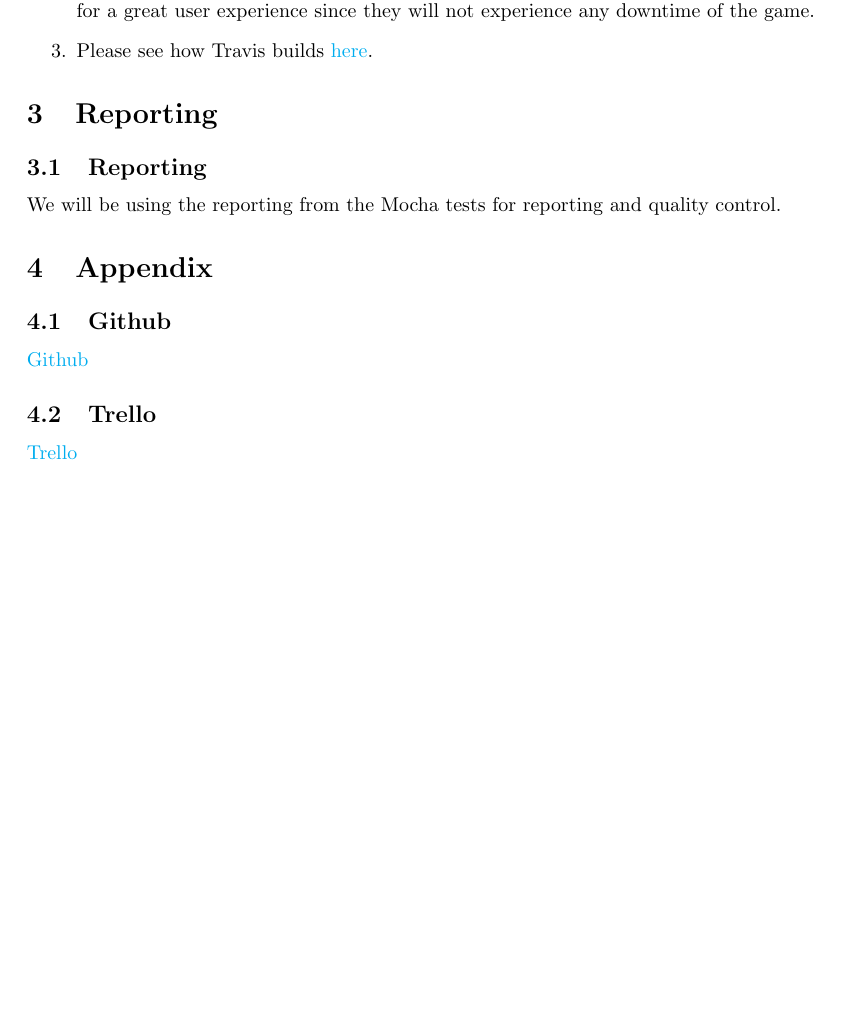
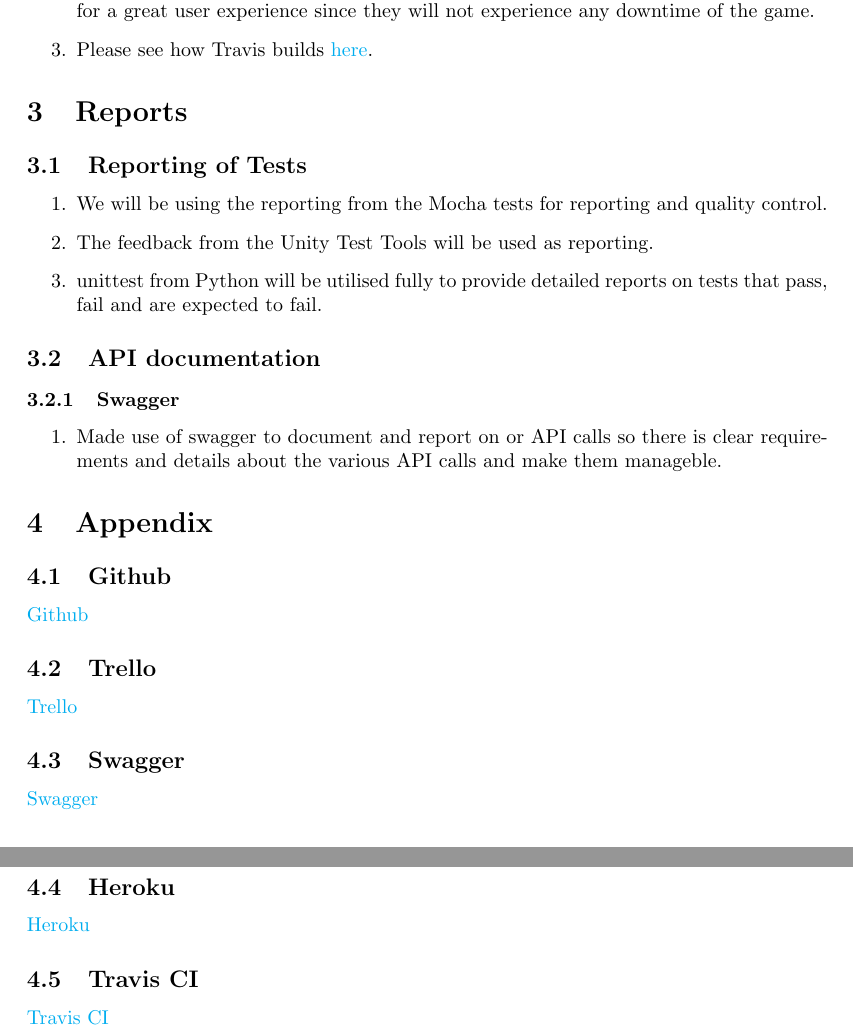
Before and after one commit to KobusMarais/Cerebero, a LaTeX document (LaTeX/Testing and reporting/testing_and_report.tex): part of page 4 of 4 before the commit and two parts of pages 4 and 5 of 5 after it, the two joined at a grey line, cut so that both start at the same text, the shorter picture padded with empty space. Compiled offline with pdfLaTeX.

Commit message:
Added swagger, heroku, travis

```diff
--- a/LaTeX/Testing and reporting/testing_and_report.tex
+++ b/LaTeX/Testing and reporting/testing_and_report.tex
@@ -75,13 +75,31 @@
 				\item Please see how Travis builds \href{https://travis-ci.org/KobusMarais/Cerebero/}{here}.
 			\end{enumerate}
 
-\section{Reporting}
-   	\subsection{Reporting}
-		We will be using the reporting from the Mocha tests for reporting and quality control.
+\section{Reports}
+   	\subsection{Reporting of Tests}
+		\begin{enumerate}
+			\item We will be using the reporting from the Mocha tests for reporting and quality control.
+			\item The feedback from the Unity Test Tools will be used as reporting.
+			\item unittest from Python will be utilised fully to provide detailed reports on tests that pass, fail and are expected to fail.
+		\end{enumerate}
+
+	\subsection{API documentation}
+		\subsubsection{Swagger}
+			\begin{enumerate}
+				\item Made use of swagger to document and report on or API calls so there is clear requirements and details about the various API calls and make them manageble.
+			\end{enumerate}
 
 \section{Appendix}
 	\subsection{Github}
 		\href{https://github.com/KobusMarais/Cerebero}{Github}
 	\subsection{Trello}
 		\href{https://trello.com/b/WXh8cJZQ/demo-2}{Trello}
+	\subsection{Swagger}
+		\href{https://app.swaggerhub.com/apis/KobusMarais/eCivixAPI/1.0.0}{Swagger}
+	\subsection{Heroku}
+		\href{https://dashboard.heroku.com/apps/ecivix-testing}{Heroku}
+	\subsection{Travis CI}
+		\href{https://travis-ci.org/KobusMarais/Cerebero/}{Travis CI}
+
+
 \end{document}
```
Also changed, not shown: LaTeX/Testing and reporting/testing_and_report.pdf.
